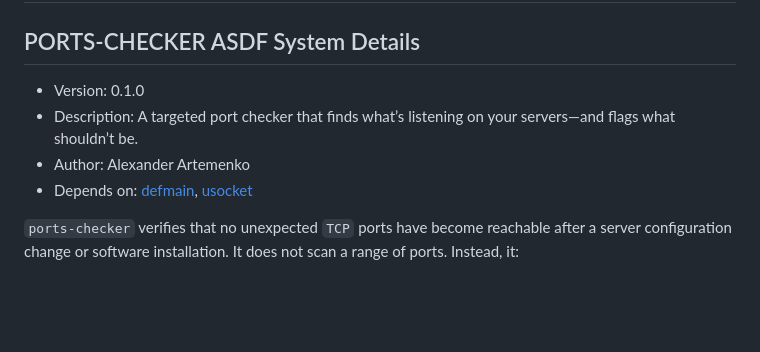
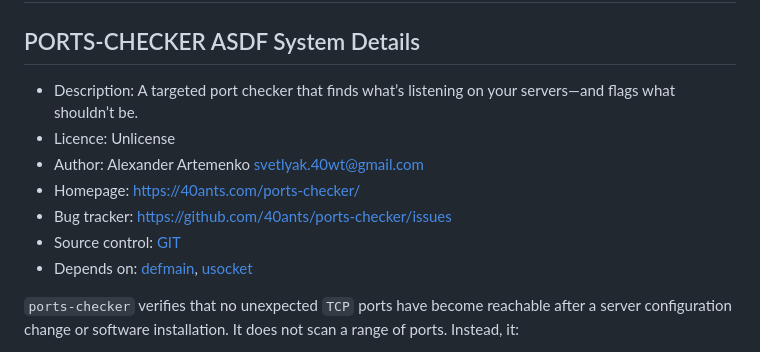
Before and after one commit to 40ants/ports-checker, a Markdown page: README.md, the part around one of its changes. Rendered like a GitHub page; blank space fills up the shorter version.

```diff
--- a/README.md
+++ b/README.md
@@ -6,9 +6,12 @@
 
 ## PORTS-CHECKER ASDF System Details
 
-* Version: 0.1.0
 * Description: A targeted port checker that finds what’s listening on your servers—and flags what shouldn’t be.
-* Author: Alexander Artemenko
+* Licence: Unlicense
+* Author: Alexander Artemenko <svetlyak.40wt@gmail.com>
+* Homepage: [https://40ants.com/ports-checker/][74ae]
+* Bug tracker: [https://github.com/40ants/ports-checker/issues][dcf5]
+* Source control: [GIT][4413]
 * Depends on: [defmain][3266], [usocket][636b]
 
 `ports-checker` verifies that no unexpected `TCP` ports have become reachable
```
Also changed, not shown: other parts of README.md (+26 -23 lines).
